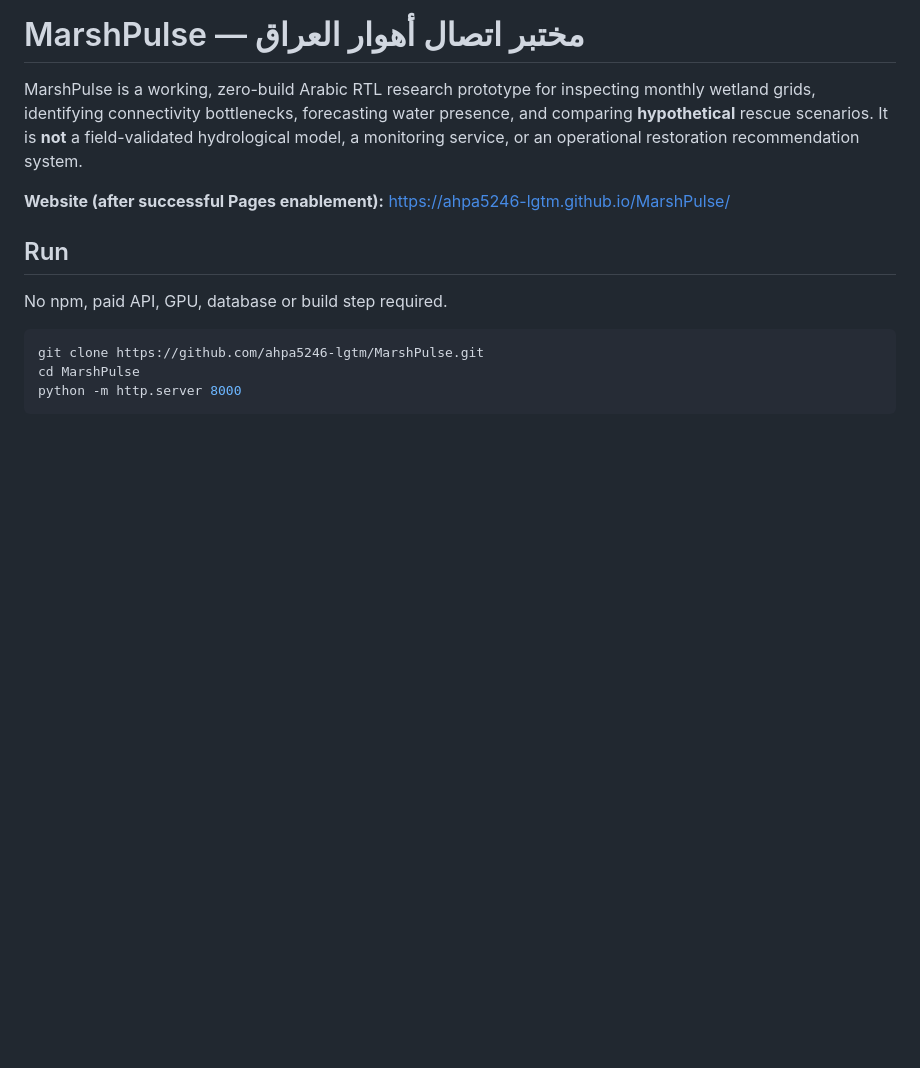
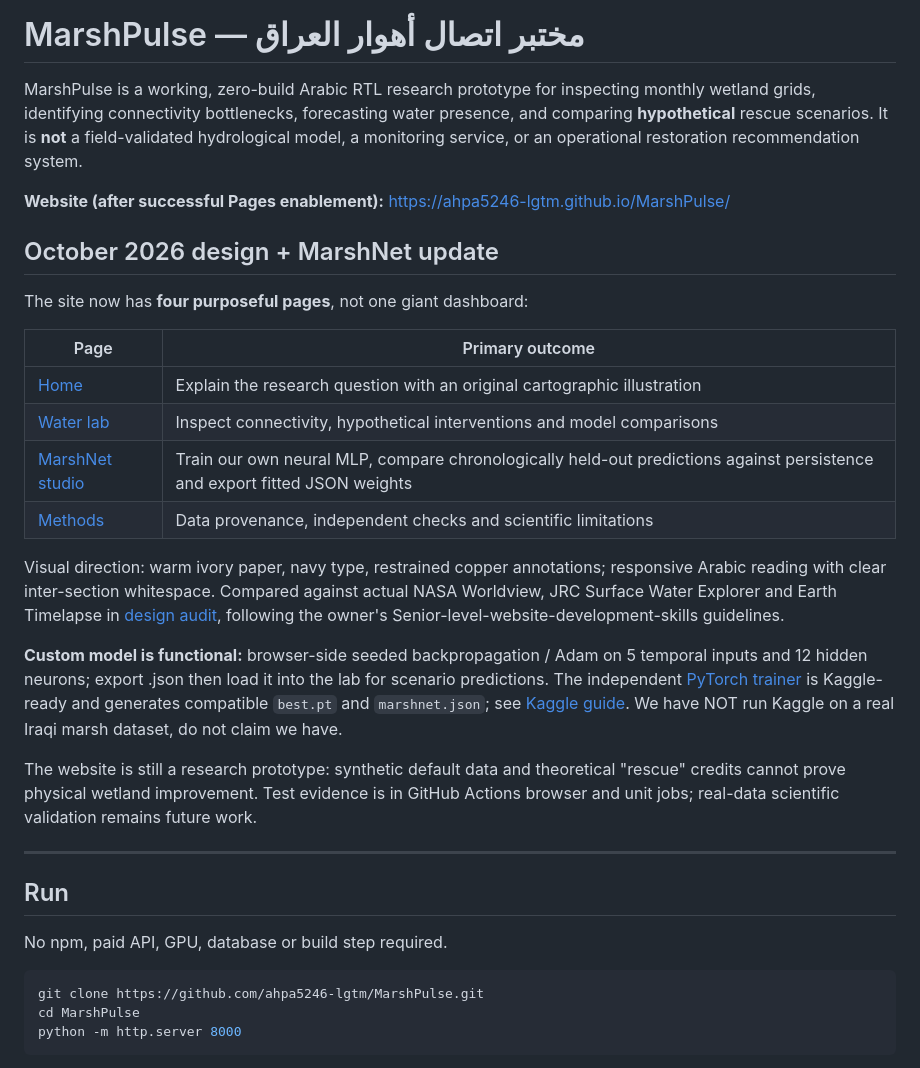
Before and after one commit to ahpa5246-lgtm/MarshPulse, a Markdown page: README.md, the part around the change. Drawn GitHub-style; blank space fills up the shorter version.

Commit message:
docs: document new information architecture and original MarshNet training paths

```diff
--- a/README.md
+++ b/README.md
@@ -3,6 +3,25 @@
 MarshPulse is a working, zero-build Arabic RTL research prototype for inspecting monthly wetland grids, identifying connectivity bottlenecks, forecasting water presence, and comparing **hypothetical** rescue scenarios. It is **not** a field-validated hydrological model, a monitoring service, or an operational restoration recommendation system.
 
 **Website (after successful Pages enablement):** https://ahpa5246-lgtm.github.io/MarshPulse/
+
+## October 2026 design + MarshNet update
+
+The site now has **four purposeful pages**, not one giant dashboard:
+
+| Page | Primary outcome |
+|---|---|
+| [Home](index.html) | Explain the research question with an original cartographic illustration |
+| [Water lab](lab.html) | Inspect connectivity, hypothetical interventions and model comparisons |
+| [MarshNet studio](model.html) | Train our own neural MLP, compare chronologically held-out predictions against persistence and export fitted JSON weights |
+| [Methods](methods.html) | Data provenance, independent checks and scientific limitations |
+
+Visual direction: warm ivory paper, navy type, restrained copper annotations; responsive Arabic reading with clear inter-section whitespace. Compared against actual NASA Worldview, JRC Surface Water Explorer and Earth Timelapse in [design audit](docs/design-audit-2026-10.md), following the owner's Senior-level-website-development-skills guidelines.
+
+**Custom model is functional:** browser-side seeded backpropagation / Adam on 5 temporal inputs and 12 hidden neurons; export .json then load it into the lab for scenario predictions. The independent [PyTorch trainer](ml/train.py) is Kaggle-ready and generates compatible `best.pt` and `marshnet.json`; see [Kaggle guide](ml/KAGGLE.md). We have NOT run Kaggle on a real Iraqi marsh dataset, do not claim we have.
+
+The website is still a research prototype: synthetic default data and theoretical "rescue" credits cannot prove physical wetland improvement. Test evidence is in GitHub Actions browser and unit jobs; real-data scientific validation remains future work.
+
+---
 
 ## Run
 
```
